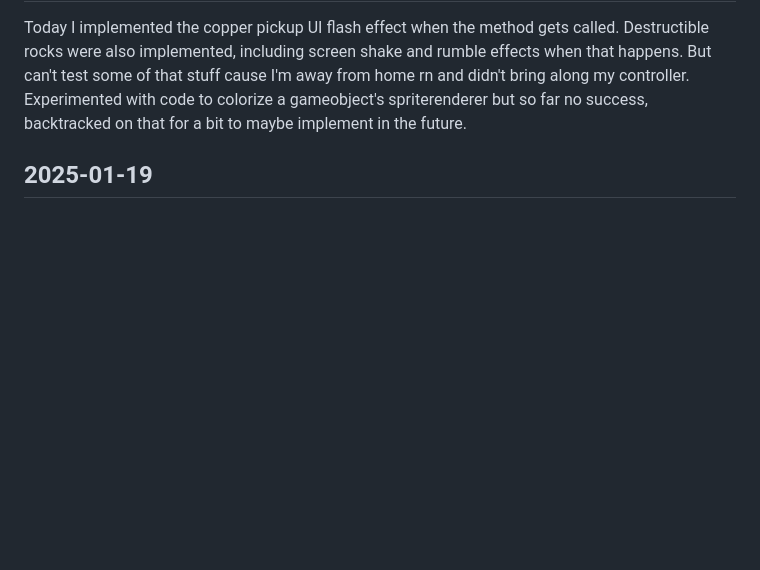
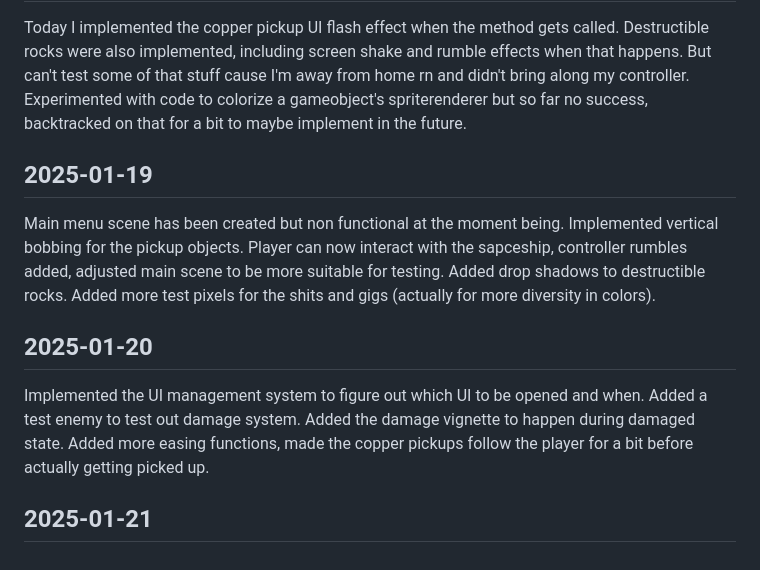
Before and after one commit to chifunt/copperfall, a Markdown page: DIARY.md, the part around the change. Rendered like a GitHub page; blank space fills up the shorter version.

Commit message:
add diary entry

```diff
--- a/DIARY.md
+++ b/DIARY.md
@@ -19,3 +19,10 @@ We now have pickups. We can pick stuff up. But not any stuff. It's copper, and j
 Today I implemented the copper pickup UI flash effect when the method gets called. Destructible rocks were also implemented, including screen shake and rumble effects when that happens. But can't test some of that stuff cause I'm away from home rn and didn't bring along my controller. Experimented with code to colorize a gameobject's spriterenderer but so far no success, backtracked on that for a bit to maybe implement in the future.
 
 ## 2025-01-19
+Main menu scene has been created but non functional at the moment being. Implemented vertical bobbing for the pickup objects. Player can now interact with the sapceship, controller rumbles added, adjusted main scene to be more suitable for testing. Added drop shadows to destructible rocks. Added more test pixels for the shits and gigs (actually for more diversity in colors).
+
+
+## 2025-01-20
+Implemented the UI management system to figure out which UI to be opened and when. Added a test enemy to test out damage system. Added the damage vignette to happen during damaged state. Added more easing functions, made the copper pickups follow the player for a bit before actually getting picked up.
+
+## 2025-01-21
```
